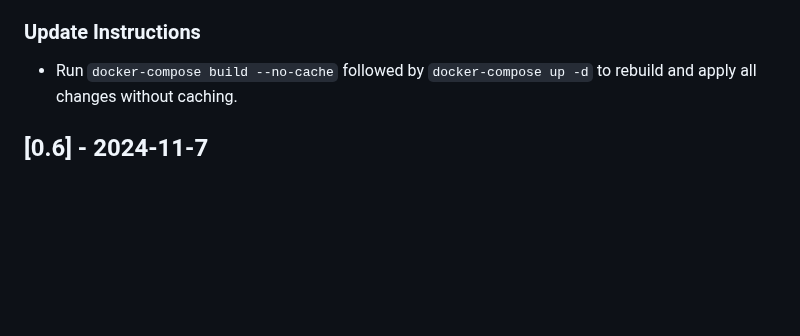
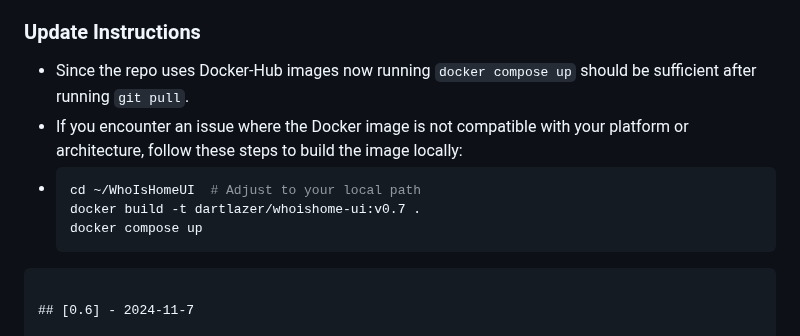
Before and after one commit to DartLazer/WhoIsHomeUI, a Markdown page: CHANGELOG.md, the part around one of its changes. Rendered like a GitHub page; blank space fills up the shorter version.

````diff
--- a/CHANGELOG.md
+++ b/CHANGELOG.md
@@ -23,8 +23,13 @@ The format is based on [Keep a Changelog](http://keepachangelog.com/)
 
 ### Update Instructions
 
-- Run `docker-compose build --no-cache` followed by `docker-compose up -d` to rebuild and apply all changes without
-  caching.
+- Since the repo uses Docker-Hub images now running `docker compose up` should be sufficient after running `git pull`.
+- If you encounter an issue where the Docker image is not compatible with your platform or architecture, follow these steps to build the image locally:
+- ```bash
+  cd ~/WhoIsHomeUI  # Adjust to your local path
+  docker build -t dartlazer/whoishome-ui:v0.7 .
+  docker compose up
+```
 
 ## [0.6] - 2024-11-7
 
````
Also changed, not shown: other parts of CHANGELOG.md (+0 -1 lines), README.md (+17 -5 lines).
